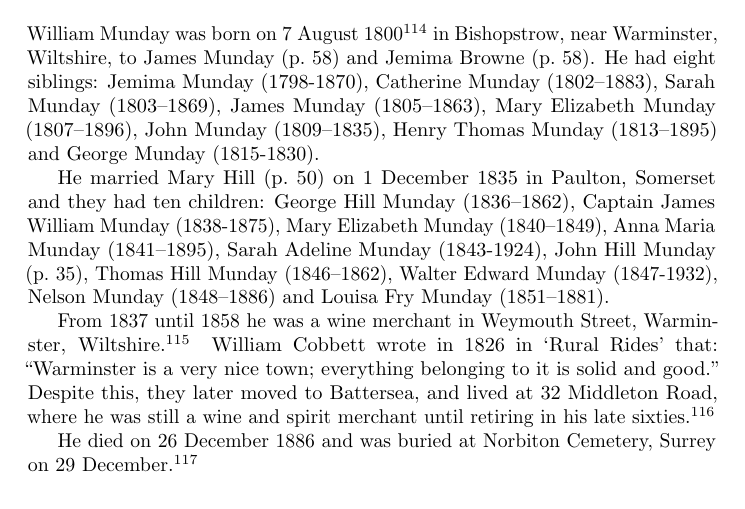
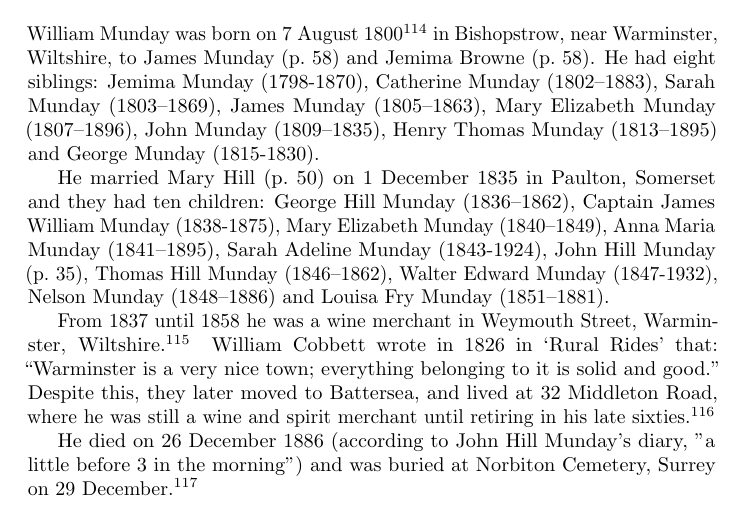
Before and after one commit to samwilson/cfb, a LaTeX book (main.tex, which reads biographies/William_Munday.tex): part of page 49 of 83, cut so that both start at the same text. Compiled offline with pdfLaTeX.

Commit message:
Update William_Munday.tex

```diff
--- a/biographies/William_Munday.tex
+++ b/biographies/William_Munday.tex
@@ -6,4 +6,4 @@ He married Mary Hill (\p{Mary_Hill}) on 1 December 1835 in Paulton, Somerset and
 
 From 1837 until 1858 he was a wine merchant in Weymouth Street, Warminster, Wiltshire \cite{WillMundayOccupation}. William Cobbett wrote in 1826 in `Rural Rides' that: ``Warminster is a very nice town; everything belonging to it is solid and good.'' Despite this, they later moved to Battersea, and lived at 32 Middleton Road, where he was still a wine and spirit merchant until retiring in his late sixties.\cite{WillMundayBattersea}
 
-He died on 26 December 1886 and was buried at Norbiton Cemetery, Surrey on 29 December \cite{WillMundayDeath}.
+He died on 26 December 1886 (according to John Hill Munday's diary, "a little before 3 in the morning") and was buried at Norbiton Cemetery, Surrey on 29 December \cite{WillMundayDeath}.
```
